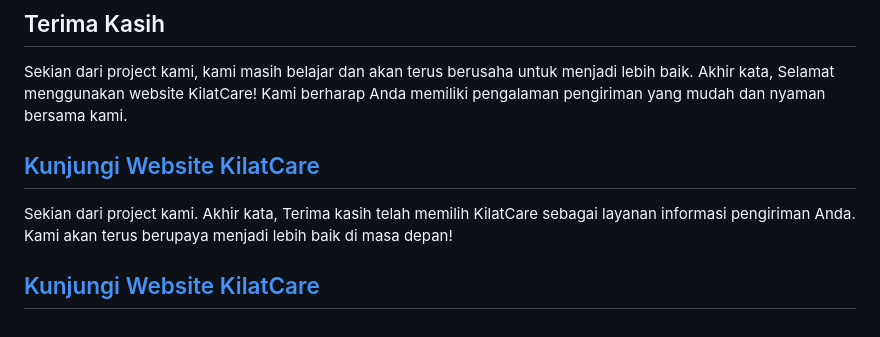
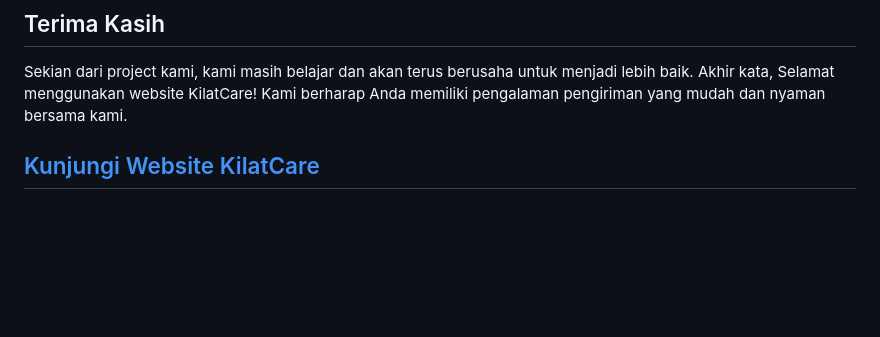
Before and after one commit to Kampus-Merdeka-Software-Engineering/FE-Jayapura-20, a Markdown page: README.md, the part around the change. GitHub-like rendering; blank space fills up the shorter version.

```diff
--- a/README.md
+++ b/README.md
@@ -88,9 +88,4 @@ Seluruh anggota tim berperan penting dalam menjalankan proyek KilatCare dan berk
 ## Terima Kasih
 
 Sekian dari project kami, kami masih belajar dan akan terus berusaha untuk menjadi lebih baik. Akhir kata, Selamat menggunakan website KilatCare! Kami berharap Anda memiliki pengalaman pengiriman yang mudah dan nyaman bersama kami.
-
 ## [Kunjungi Website KilatCare](https://kampus-merdeka-software-engineering.github.io/FE-Jayapura-20/)
-
-Sekian dari project kami. Akhir kata, Terima kasih telah memilih KilatCare sebagai layanan informasi pengiriman Anda. Kami akan terus berupaya menjadi lebih baik di masa depan!
-
-## [Kunjungi Website KilatCare](https://kampus-merdeka-software-engineering.github.io/FE-Jayapura-20/)
```
